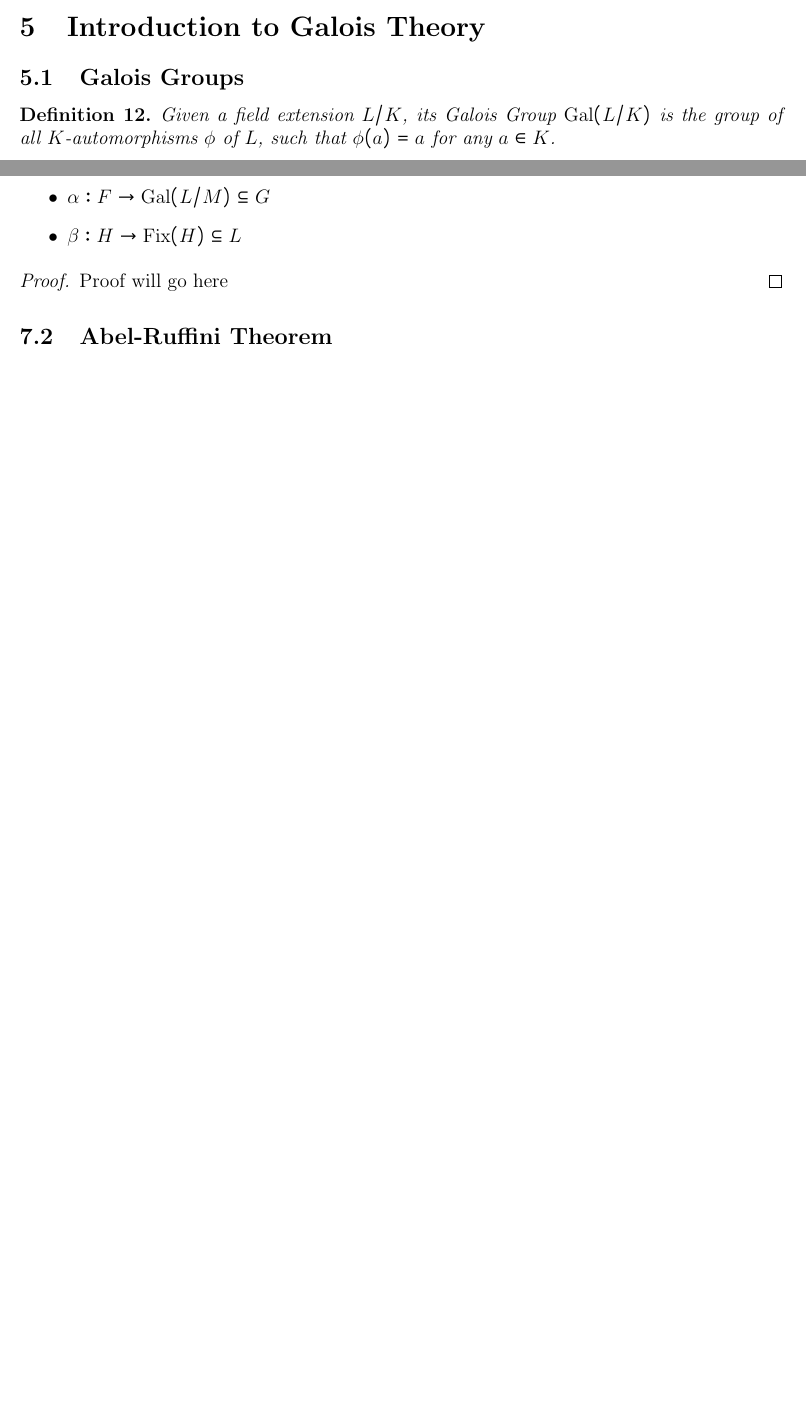
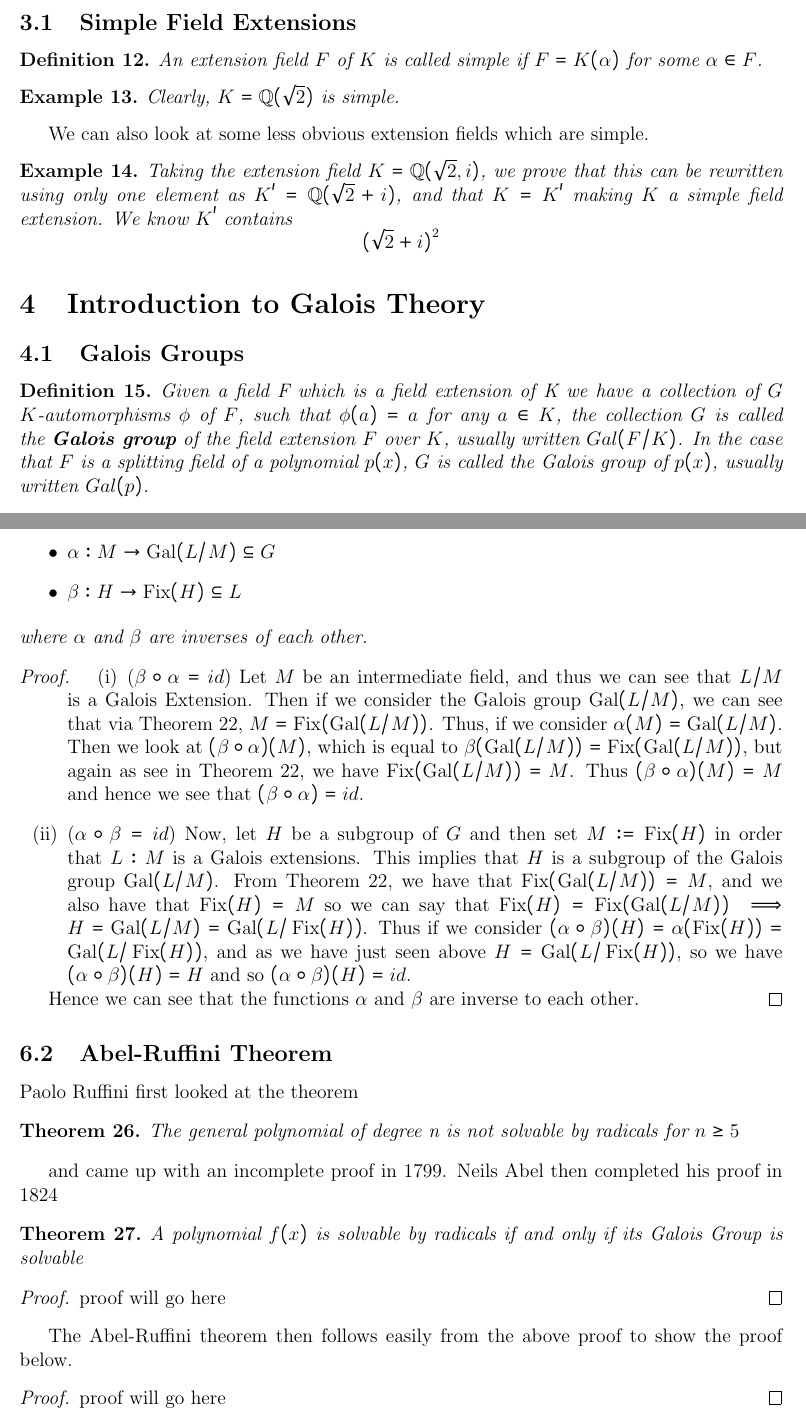
Before and after one commit to EricWay1024/Galois-Theory-Group-Project, a LaTeX document (main.tex): two parts of pages 3 and 5 of 12 before the commit and two parts of pages 4 and 6 of 14 after it, joined at a grey line, cut at the place of the change, the shorter picture padded with empty space. Compiled offline with pdfLaTeX.

Commit message:
Updates from Overleaf

```diff
--- a/main.tex
+++ b/main.tex
@@ -4,6 +4,7 @@
 \usepackage{amsthm}
 \usepackage{amsfonts}
 \usepackage{graphicx}
+\usepackage{enumitem}
 \usepackage{tikz}
 \usepackage{amssymb}
 \usepackage{nicematrix}
@@ -26,6 +27,10 @@
 \newcommand{\Gal}{\operatorname{Gal}}
 \newcommand{\Aut}{\operatorname{Aut}}
 \newcommand{\Fix}{\operatorname{Fix}}
+\newcommand{\Z}{\mathbb Z}
+\newcommand{\Q}{\mathbb Q}
+\newcommand{\C}{\mathbb C}
+\newcommand{\N}{\mathbb N}
 
 \title{\textbf{Galois Theory}}
 \author{Reece Wood, Adam Black, Yuhang Wei, Grace Anderson}
@@ -114,10 +121,22 @@ Now it is required to show that $\gamma$ is linearly independent, in order to sh
 Suppose that for some $c_{ij} \in K$: $\sum^m_{i=1} \sum^n_{j=1} c_{ij}\lambda_i\mu_j = 0 $. Then since $\lambda$ is a linearly independent set over $M$ we have that $\forall i \in \{1,...,m\}$:\hspace{0.2cm} $\sum^n_{j=1} c_{ij}\mu_j = 0 $. By seeing that $\mu$ is also a linearly independent set over $K$ we get that $\forall i \ in \{1,...,m\}$ and $\forall j \ in \{1,...,n\}$ we have $c_{ij} = 0$. Which then implies that $\gamma$ is linearly independent and we already know it spans $L/K$, thus it is a basis for $L/K$ and since $|\gamma|=mn$ this implies that $[L:K] = mn = [L:M]\cdot[M:K]$
 
 \end{proof}
+\subsection{Simple Field Extensions}
+\begin{definition}
+An extension field \(F\) of \(K\) is called simple if \(F = K(\alpha)\) for some \(\alpha \in F\).
+\end{definition}
+\begin{example}
+Clearly, \(K = \mathbb{Q}(\sqrt{2})\) is simple.
+\end{example}
+We can also look at some less obvious extension fields which are simple.
+\begin{example}
+Taking the extension field \(K = \mathbb{Q}(\sqrt{2}, i)\), we prove that this can be rewritten using only one element as \(K' = \mathbb{Q}(\sqrt{2} + i)\), and that \(K=K'\) making \(K\) a simple field extension. We know \(K'\) contains
+\[(\sqrt{2} + i)^2\]
+\end{example}
 \section{Introduction to Galois Theory}
 \subsection{Galois Groups}
 \begin{definition}
-    Given a field extension $L/K$, its Galois Group $\Gal(L/K)$ is the group of all $K$-automorphisms $\phi$ of $L$, such that $\phi(a) = a $ for any $ a \in K$.
+    Given a field F which is a field extension of K we have a collection of \(G\) \(K\)-automorphisms $\phi$ of $F$, such that $\phi(a) = a $ for any $ a \in K$, the collection \(G\) is called the \textbf{Galois group} of the field extension \(F\) over \(K\), usually written \(Gal(F/K)\). In the case that \(F\) is a splitting field of a polynomial \(p(x)\), \(G\) is called the Galois group of \(p(x)\), usually written \(Gal(p)\).
 \end{definition}
 
 This group becomes increasingly useful, especially when dealing with polynomials, as we will see with the following theorem.
@@ -127,0 +194 @@ Let $\phi \in Gal(L/K)$ where $L/K$ is a field extension. Then for $a \in L$, a
+\end{theorem}
@@ -175,14 +245,43 @@ Given a finite Galois extension $L/K$ and its Galois group $G = \Gal(L/K)$, ther
 
 \begin{itemize}
-    \item $\alpha:F \to \Gal(L/M) \subseteq G$
+    \item $\alpha:M \to \Gal(L/M) \subseteq G$
     \item $\beta:H \to \Fix(H) \subseteq L$
 \end{itemize}
+where $\alpha$ and $\beta$ are inverses of each other.
 \end{theorem}
 \begin{proof}
-Proof will go here
+\begin{enumerate}[label=(\roman*)]
+
+ \item ($\beta \circ \alpha = id$) Let $M$ be an intermediate field, and thus we can see that $L/M$ is a Galois Extension. Then if we consider the Galois group $\Gal(L/M)$, we can see that via Theorem \ref{thm:fixed}, $M = \Fix(\Gal(L/M))$. Thus, if we consider $\alpha(M) = \Gal(L/M)$. Then we look at $(\beta \circ \alpha)(M)$, which is equal to $\beta(\Gal(L/M)) = \Fix(\Gal(L/M))$, but again as see in Theorem \ref{thm:fixed}, we have $\Fix(\Gal(L/M)) = M$. Thus $(\beta \circ \alpha)(M) = M$ and hence we see that $(\beta \circ \alpha) = id$.
+
+ \item ($\alpha \circ \beta = id$) Now, let $H$ be a subgroup of $G$ and then set $M :=\Fix(H)$ in order that $L:M$ is a Galois extensions. This implies that $H$ is a subgroup of the Galois group $\Gal(L/M)$. From Theorem \ref{thm:fixed}, we have that $\Fix(\Gal(L/M))=M$, and we also have that $\Fix(H) = M$ so we can say that $\Fix(H)=\Fix(\Gal(L/M)) \implies H = \Gal(L/M) = \Gal(L/\Fix(H))$. Thus if we consider $(\alpha \circ \beta)(H) = \alpha(\Fix(H)) = \Gal(L/\Fix(H))$, and as we have just seen above $H = \Gal(L/\Fix(H))$, so we have $(\alpha \circ \beta)(H) = H$ and so $(\alpha \circ \beta)(H) = id$.
+\end{enumerate}
+Hence we can see that the functions $\alpha$ and $\beta$ are inverse to each other.
 \end{proof}
 \subsection{Abel-Ruffini Theorem}
 
+Paolo Ruffini first looked at the theorem
+
+\begin{theorem}
+    The general polynomial of degree n is not solvable
+by radicals for $n \ge 5$
+\end{theorem}
+
+and came up with an incomplete proof in 1799. Neils Abel then completed his proof in 1824
+
+\begin{theorem}
+    A polynomial $f(x)$ is solvable by radicals if and only if its Galois Group is solvable
+\end{theorem}
+
+\begin{proof}
+    proof will go here
+\end{proof}
+
+The Abel-Ruffini theorem then follows easily from the above proof to show the proof below.
+
+\begin{proof}
+proof will go here
+\end{proof}
 
 
 \section{Galois Groups and Polynomials}
```
Also changed, not shown: bibliography.bib (+5 -0 lines), main.tex (68 more changed lines).
